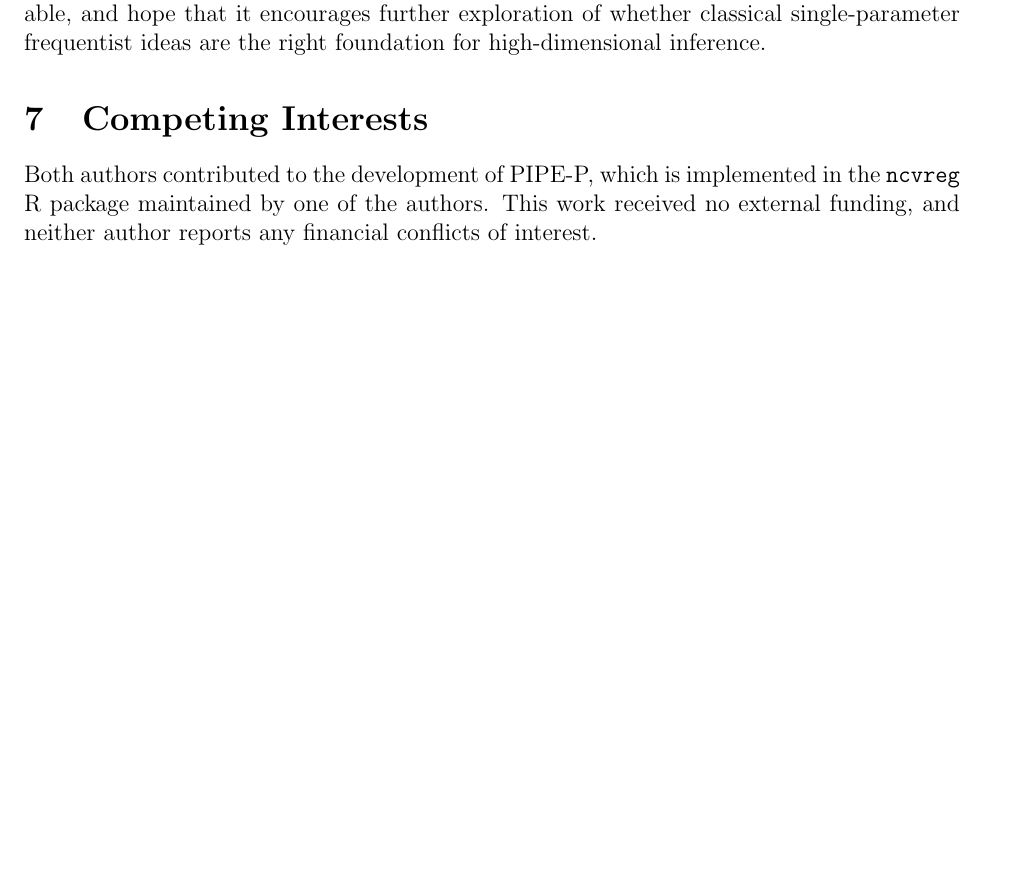
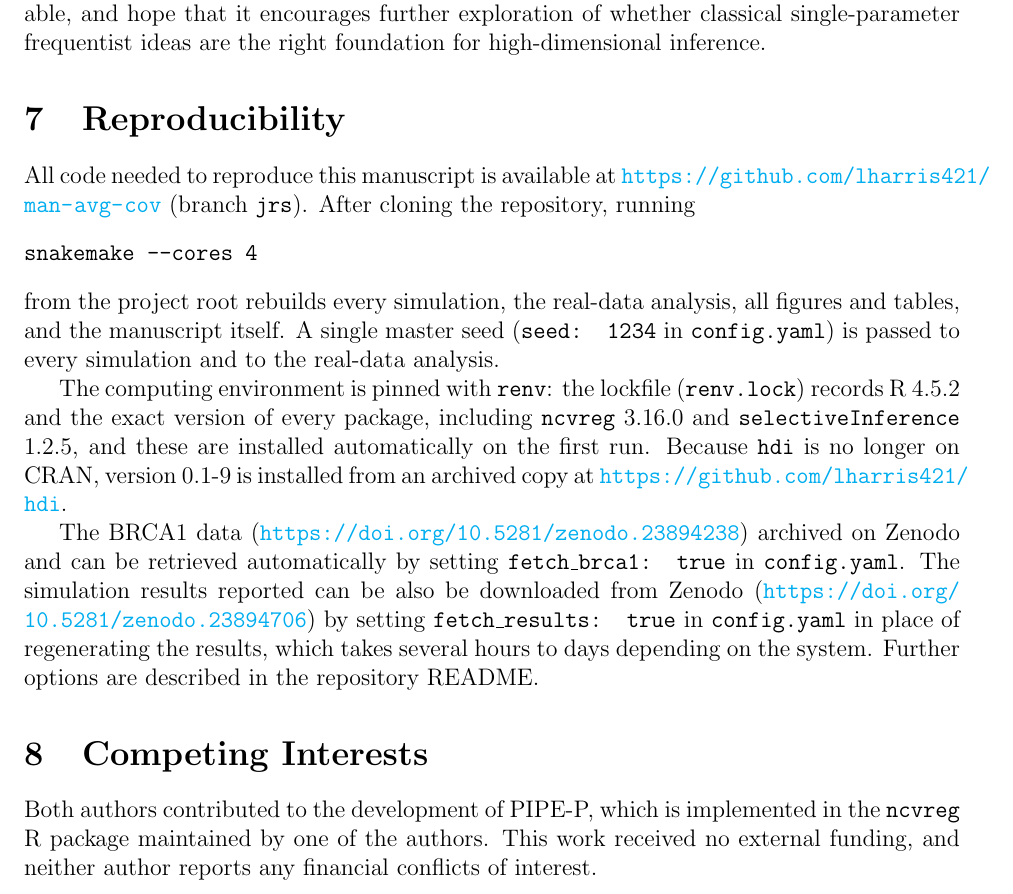
Before and after one commit to lharris421/man-avg-cov, a LaTeX document (avg-cov.tex, which reads reproducibility.tex): part of page 16 of 24 before the commit and part of page 16 of 25 after it, cut so that both start at the same text, the shorter picture padded with empty space. Compiled offline with pdfLaTeX; a missing bibliography style is replaced by a similar one.

Commit message:
add section on reproducibility

```diff
--- a/avg-cov.tex
+++ b/avg-cov.tex
@@ -81,6 +81,7 @@
 }
 
 \input{main}
+\input{reproducibility}
 \input{competing-interests}
 
 \bibliographystyle{ims-nourl}
--- /dev/null
+++ b/reproducibility.tex
@@ -0,0 +1,12 @@
+\section{Reproducibility}
+
+All code needed to reproduce this manuscript is available at \url{https://github.com/lharris421/man-avg-cov} (branch
+\texttt{jrs}). After cloning the repository, running
+\begin{verbatim}
+snakemake --cores 4
+\end{verbatim}
+from the project root rebuilds every simulation, the real-data analysis, all figures and tables, and the manuscript itself. A single master seed (\texttt{seed: 1234} in \texttt{config.yaml}) is passed to every simulation and to the real-data analysis.
+
+The computing environment is pinned with \texttt{renv}: the lockfile (\texttt{renv.lock}) records R 4.5.2 and the exact version of every package, including \texttt{ncvreg} 3.16.0 and \texttt{selectiveInference} 1.2.5, and these are installed automatically on the first run. Because \texttt{hdi} is no longer on CRAN, version 0.1-9 is installed from an archived copy at \url{https://github.com/lharris421/hdi}.
+
+The BRCA1 data (\url{https://doi.org/10.5281/zenodo.23894238}) archived on Zenodo and can be retrieved automatically by setting \texttt{fetch\_brca1: true} in \texttt{config.yaml}. The simulation results reported can be also be downloaded from Zenodo (\url{https://doi.org/10.5281/zenodo.23894706}) by setting \texttt{fetch\_results: true} in \texttt{config.yaml} in place of regenerating the results, which takes several hours to days depending on the system. Further options are described in the repository README.
```
